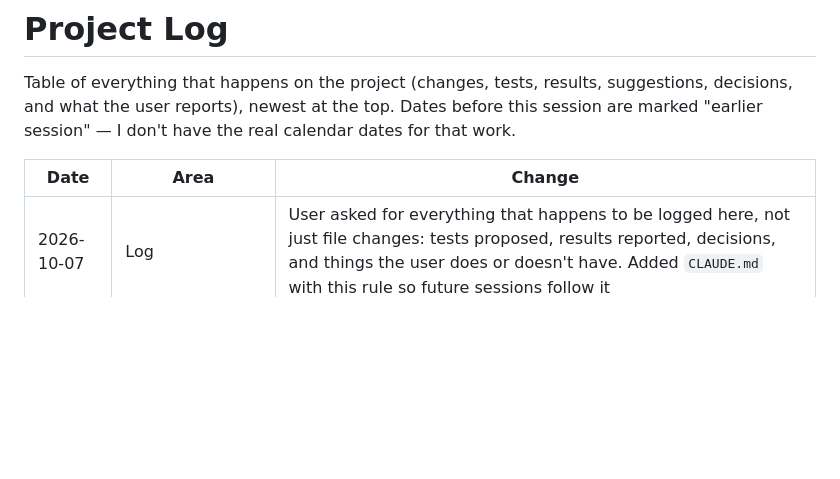
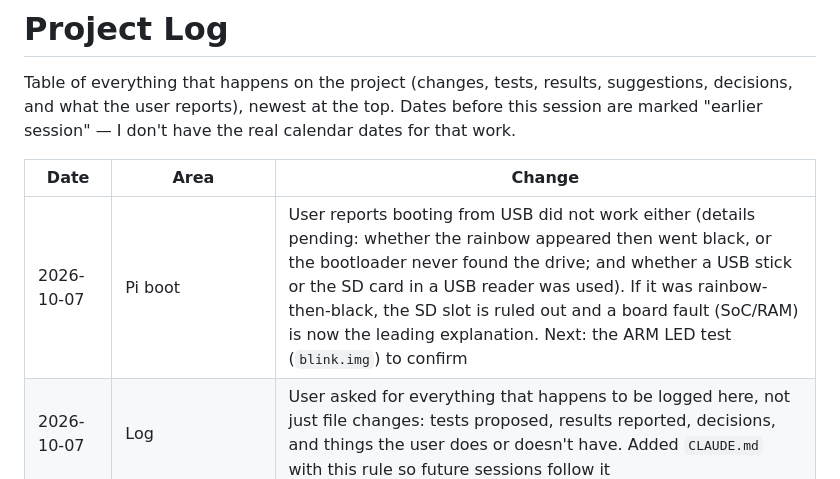
Before and after one commit to HaidarAli147/retro-tv, a Markdown page: PROJECT_LOG.md, the part around the change. Drawn GitHub-style; blank space fills up the shorter version.

Commit message:
Log USB-boot test result
Co-Authored-By: Claude Opus 5.5 <noreply@anthropic.com>
Claude-Session: https://claude.ai/code/session_011SnRkzkWNjLFp7jjiX2Foy

```diff
--- a/PROJECT_LOG.md
+++ b/PROJECT_LOG.md
@@ -5,6 +5,7 @@ Table of everything that happens on the project (changes, tests, results, sugges
 
 | Date | Area | Change |
 |---|---|---|
+| 2026-10-07 | Pi boot | User reports booting from USB did not work either (details pending: whether the rainbow appeared then went black, or the bootloader never found the drive; and whether a USB stick or the SD card in a USB reader was used). If it was rainbow-then-black, the SD slot is ruled out and a board fault (SoC/RAM) is now the leading explanation. Next: the ARM LED test (`blink.img`) to confirm |
 | 2026-10-07 | Log | User asked for everything that happens to be logged here, not just file changes: tests proposed, results reported, decisions, and things the user does or doesn't have. Added `CLAUDE.md` with this rule so future sessions follow it |
 | 2026-10-07 | Pi boot | No USB drive available for the USB-boot test, so built `pi_debug/arm_led_test/blink.img`: a 144-byte bare-metal AArch64 program (loaded via `kernel=blink.img` + `arm_64bit=1` in config.txt) that blinks the ACT LED 3x then pauses. Blinking = ARM cores run code, fault is in Linux startup; no blinking = board fault. Also noted: with `dtoverlay=disable-bt` the earlycon must be `pl011,mmio32,0xfe201000`, and GPIO14 reads low by default until the UART is muxed, so the serial result alone didn't prove damage |
 | 2026-10-07 | Pi boot | User doesn't have a USB drive right now, so the USB-boot test is on hold. Offered the ARM LED test (row below) instead, plus the option of booting the SD card from a USB SD-card reader in a blue USB 3 port with the Pi's own SD slot empty |
```
